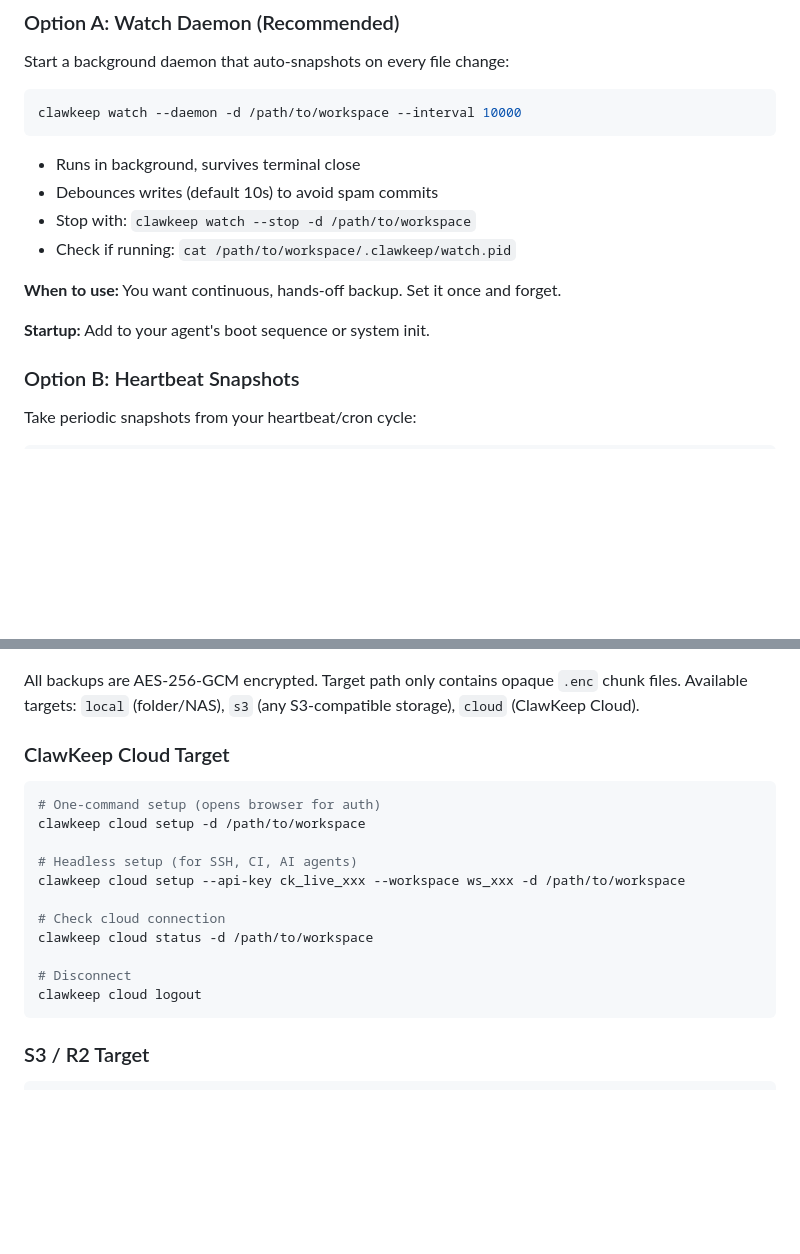
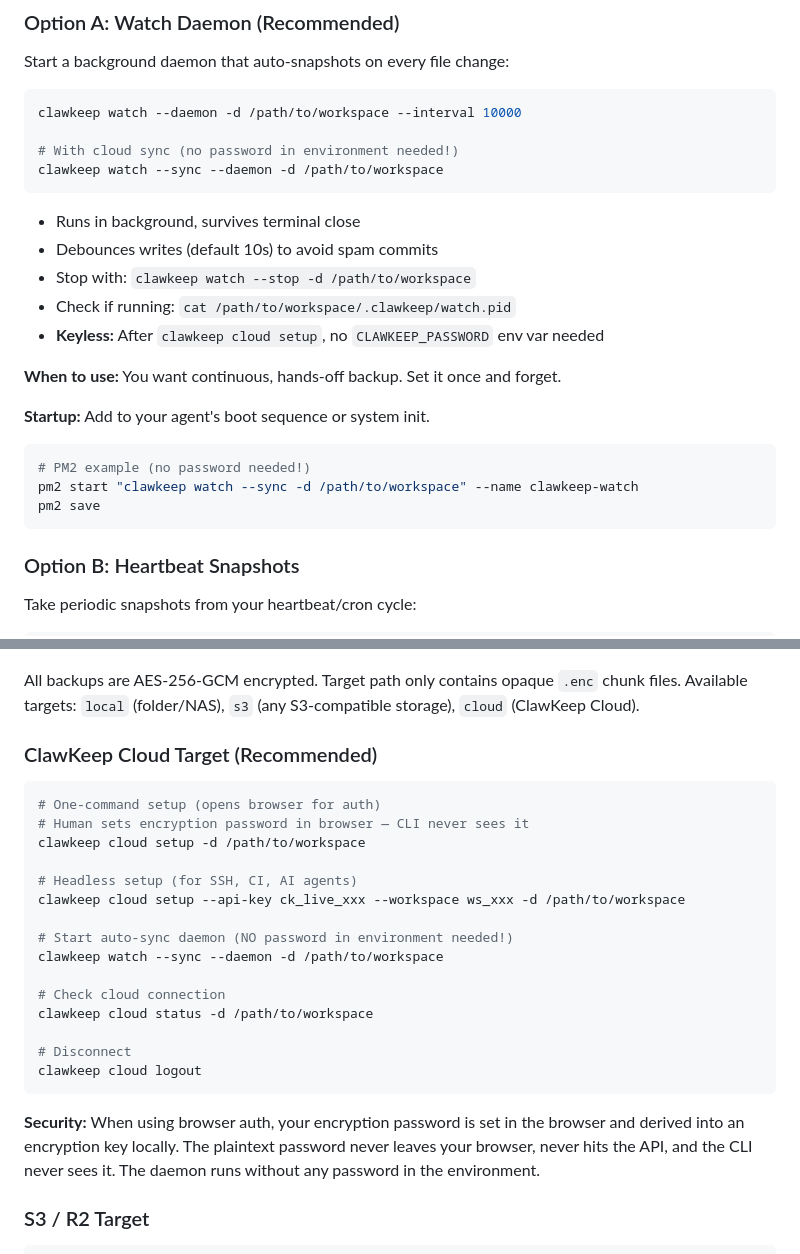
Before and after one commit to taco-devs/clawkeep, a Markdown page: SKILL.md, 2 parts joined by grey strips. Rendered like a GitHub page; blank space fills up the shorter version.

Commit message:
docs: update SKILL.md files with keyless daemon flow

````diff
--- a/SKILL.md
+++ b/SKILL.md
@@ -40,16 +40,26 @@ Start a background daemon that auto-snapshots on every file change:
 
 ```bash
 clawkeep watch --daemon -d /path/to/workspace --interval 10000
+
+# With cloud sync (no password in environment needed!)
+clawkeep watch --sync --daemon -d /path/to/workspace
 ```
 
 - Runs in background, survives terminal close
 - Debounces writes (default 10s) to avoid spam commits
 - Stop with: `clawkeep watch --stop -d /path/to/workspace`
 - Check if running: `cat /path/to/workspace/.clawkeep/watch.pid`
+- **Keyless:** After `clawkeep cloud setup`, no `CLAWKEEP_PASSWORD` env var needed
 
 **When to use:** You want continuous, hands-off backup. Set it once and forget.
 
 **Startup:** Add to your agent's boot sequence or system init.
+
+```bash
+# PM2 example (no password needed!)
+pm2 start "clawkeep watch --sync -d /path/to/workspace" --name clawkeep-watch
+pm2 save
+```
 
 ### Option B: Heartbeat Snapshots
 
@@ -175,14 +185,18 @@ clawkeep backup restore /mnt/nas/backups/workspace-id/ -d /path/to/workspace
 All backups are AES-256-GCM encrypted. Target path only contains opaque `.enc` chunk files.
 Available targets: `local` (folder/NAS), `s3` (any S3-compatible storage), `cloud` (ClawKeep Cloud).
 
-### ClawKeep Cloud Target
+### ClawKeep Cloud Target (Recommended)
 
 ```bash
 # One-command setup (opens browser for auth)
+# Human sets encryption password in browser — CLI never sees it
 clawkeep cloud setup -d /path/to/workspace
 
 # Headless setup (for SSH, CI, AI agents)
 clawkeep cloud setup --api-key ck_live_xxx --workspace ws_xxx -d /path/to/workspace
+
+# Start auto-sync daemon (NO password in environment needed!)
+clawkeep watch --sync --daemon -d /path/to/workspace
 
 # Check cloud connection
 clawkeep cloud status -d /path/to/workspace
@@ -190,6 +204,8 @@ clawkeep cloud status -d /path/to/workspace
 # Disconnect
 clawkeep cloud logout
 ```
+
+**Security:** When using browser auth, your encryption password is set in the browser and derived into an encryption key locally. The plaintext password never leaves your browser, never hits the API, and the CLI never sees it. The daemon runs without any password in the environment.
 
 ### S3 / R2 Target
 
````
Also changed, not shown: skills/clawkeep-cloud/SKILL.md (+74 -84 lines).
